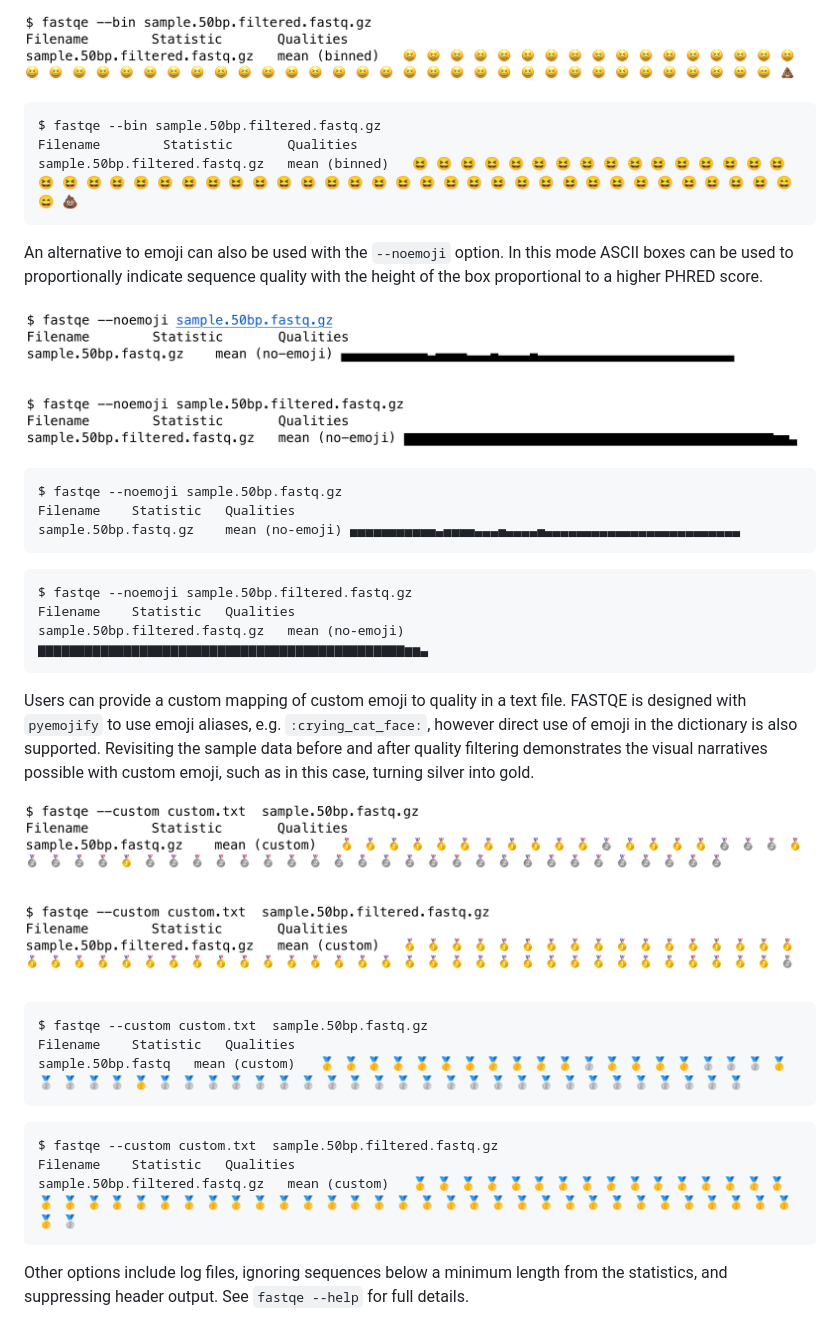
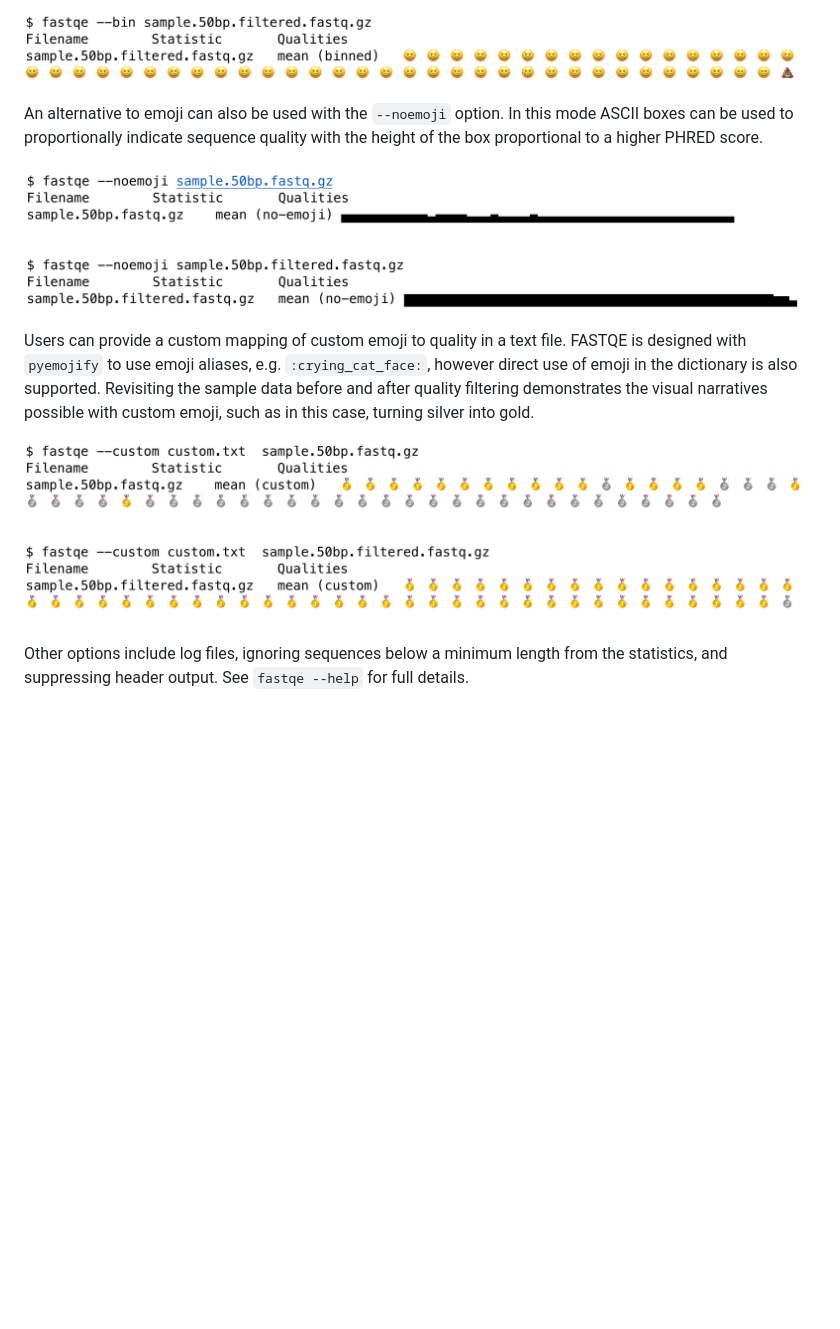
Before and after one commit to fastqe/fastqe, a Markdown page: paper.md, the part around one of its changes. Drawn GitHub-style; blank space fills up the shorter version.

````diff
--- a/paper.md
+++ b/paper.md
@@ -96,42 +76,14 @@ Binning is also available to use a reduced set of emoji:
 
 ![FASTQE output with binning of read qualities enabled](fig5.png)
 
-```
-$ fastqe --bin sample.50bp.filtered.fastq.gz
-Filename        Statistic       Qualities
-sample.50bp.filtered.fastq.gz   mean (binned)   😆 😆 😆 😆 😆 😆 😆 😆 😆 😆 😆 😆 😆 😆 😆 😆 😆 😆 😆 😆 😆 😆 😆 😆 😆 😆 😆 😆 😆 😆 😆 😆 😆 😆 😆 😆 😆 😆 😆 😆 😆 😆 😆 😆 😆 😆 😆 😄 😄 💩
-```
-
 An alternative to emoji can also be used with the `--noemoji` option. In this mode  ASCII boxes can be used to proportionally indicate sequence quality with the height of the box proportional to a higher PHRED score.
 
 ![FASTQE output with the --noemoji option enabled](fig6.png)
-
-```
-$ fastqe --noemoji sample.50bp.fastq.gz
-Filename	Statistic	Qualities
-sample.50bp.fastq.gz	mean (no-emoji)	▄▄▄▄▄▄▄▄▄▄▄▃▄▄▄▄▃▃▃▄▃▃▃▃▄▃▃▃▃▃▃▃▃▃▃▃▃▃▃▃▃▃▃▃▃▃▃▃▃▃
-```
-```
-$ fastqe --noemoji sample.50bp.filtered.fastq.gz
-Filename	Statistic	Qualities
-sample.50bp.filtered.fastq.gz	mean (no-emoji)	▆▆▆▆▆▆▆▆▆▆▆▆▆▆▆▆▆▆▆▆▆▆▆▆▆▆▆▆▆▆▆▆▆▆▆▆▆▆▆▆▆▆▆▆▆▆▆▅▅▃
-```
 
 Users can provide a custom mapping of custom emoji to quality in a text file. FASTQE is designed with `pyemojify` to use emoji aliases, e.g. `:crying_cat_face:`, however direct use of emoji in the dictionary is also supported. Revisiting the sample data before and after quality filtering demonstrates the visual narratives possible with custom emoji, such as in this case, turning silver into gold.
 
 ![FASTQE output with the custom emoji mappings](fig7.png)
 
-```
-$ fastqe --custom custom.txt  sample.50bp.fastq.gz
-Filename	Statistic	Qualities
-sample.50bp.fastq	mean (custom)	🥇 🥇 🥇 🥇 🥇 🥇 🥇 🥇 🥇 🥇 🥇 🥈 🥇 🥇 🥇 🥇 🥈 🥈 🥈 🥇 🥈 🥈 🥈 🥈 🥇 🥈 🥈 🥈 🥈 🥈 🥈 🥈 🥈 🥈 🥈 🥈 🥈 🥈 🥈 🥈 🥈 🥈 🥈 🥈 🥈 🥈 🥈 🥈 🥈 🥈
-```
-
-```
-$ fastqe --custom custom.txt  sample.50bp.filtered.fastq.gz
-Filename	Statistic	Qualities
-sample.50bp.filtered.fastq.gz	mean (custom)	🥇 🥇 🥇 🥇 🥇 🥇 🥇 🥇 🥇 🥇 🥇 🥇 🥇 🥇 🥇 🥇 🥇 🥇 🥇 🥇 🥇 🥇 🥇 🥇 🥇 🥇 🥇 🥇 🥇 🥇 🥇 🥇 🥇 🥇 🥇 🥇 🥇 🥇 🥇 🥇 🥇 🥇 🥇 🥇 🥇 🥇 🥇 🥇 🥇 🥈
-```
 Other options include log files, ignoring sequences below a minimum length from the statistics, and suppressing header output. See `fastqe --help` for full details.
 
 # Conclusion
````
Also changed, not shown: other parts of paper.md (+1 -21 lines).
